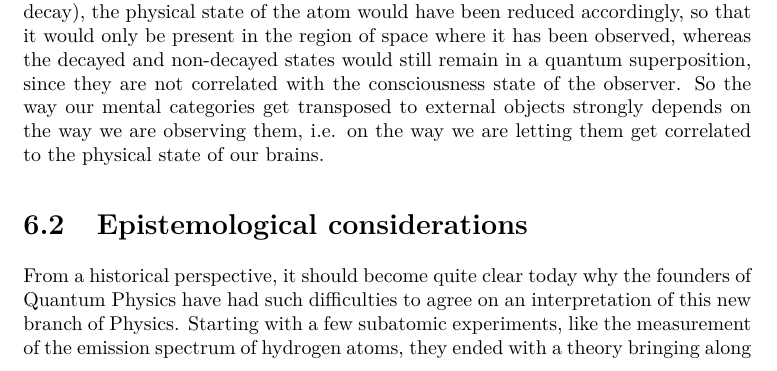
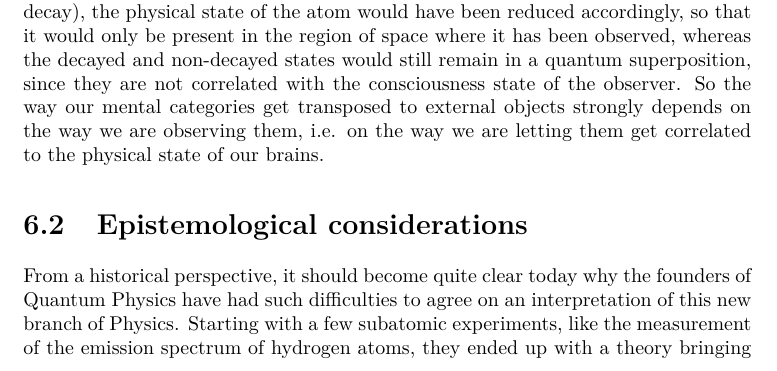
Before and after one commit to quantum-ethics/quantum-ethics, a LaTeX thesis (Quantum Field Theory.tex): part of page 47 of 83, cut so that both start at the same text. Compiled offline with pdfLaTeX.

Commit message:
Stylistic correction

```diff
--- a/Quantum Field Theory.tex
+++ b/Quantum Field Theory.tex
@@ -1034,7 +1034,7 @@ If the observer had made instead another kind of measurement on the decaying ato
 
 \section{Epistemological considerations}
 
-From a historical perspective, it should become quite clear today why the founders of Quantum Physics have had such difficulties to agree on an interpretation of this new branch of Physics. Starting with a few subatomic experiments, like the measurement of the emission spectrum of hydrogen atoms, they ended with a theory bringing along a twofold scientific revolution and profoundly revising our world view.
+From a historical perspective, it should become quite clear today why the founders of Quantum Physics have had such difficulties to agree on an interpretation of this new branch of Physics. Starting with a few subatomic experiments, like the measurement of the emission spectrum of hydrogen atoms, they ended up with a theory bringing along a twofold scientific revolution and profoundly revising our world view.
 
 The first revolution, which is nowadays widely accepted, concerns the fact that the physical reality cannot be described within our usual mental categories. The most classical example is the so-called wave-particle duality, which implies that elementary particles, and as a consequence also atoms and molecules for instance, can occupy several positions in space at a time and that their motion follow wave equations and interference patterns typical for wave phenomena. And ultimately, not only invisible particles, but also configurations of the whole universe can combine with each other via wave amplitudes and interfere in their evolution in a similar way as waves would do. This has been a big paradigm change compared to the ideal of Classical Physics, where intelligibility, i.e. the adequation to our mental categories, was considered an essential characteristic of any scientific theory. The position of Louis de Broglie, for instance, is typical for the efforts to resist this paradigm change. After having proposed himself the relation $\lambda = \h / p$ between the momentum $p$ of a particle and the wavelength $\lambda$ of the corresponding wave phenomena, he developed the Pilot-Wave Theory, an alternative interpretation of Quantum Mechanics (that we know today to be false) according to which both the particle and the corresponding wave have their own existence and can be described as in Classical Physics, i.e. according to our mental categories -- the particle having a definite trajectory and being ``guided'' by the accompanying wave.
 
```
